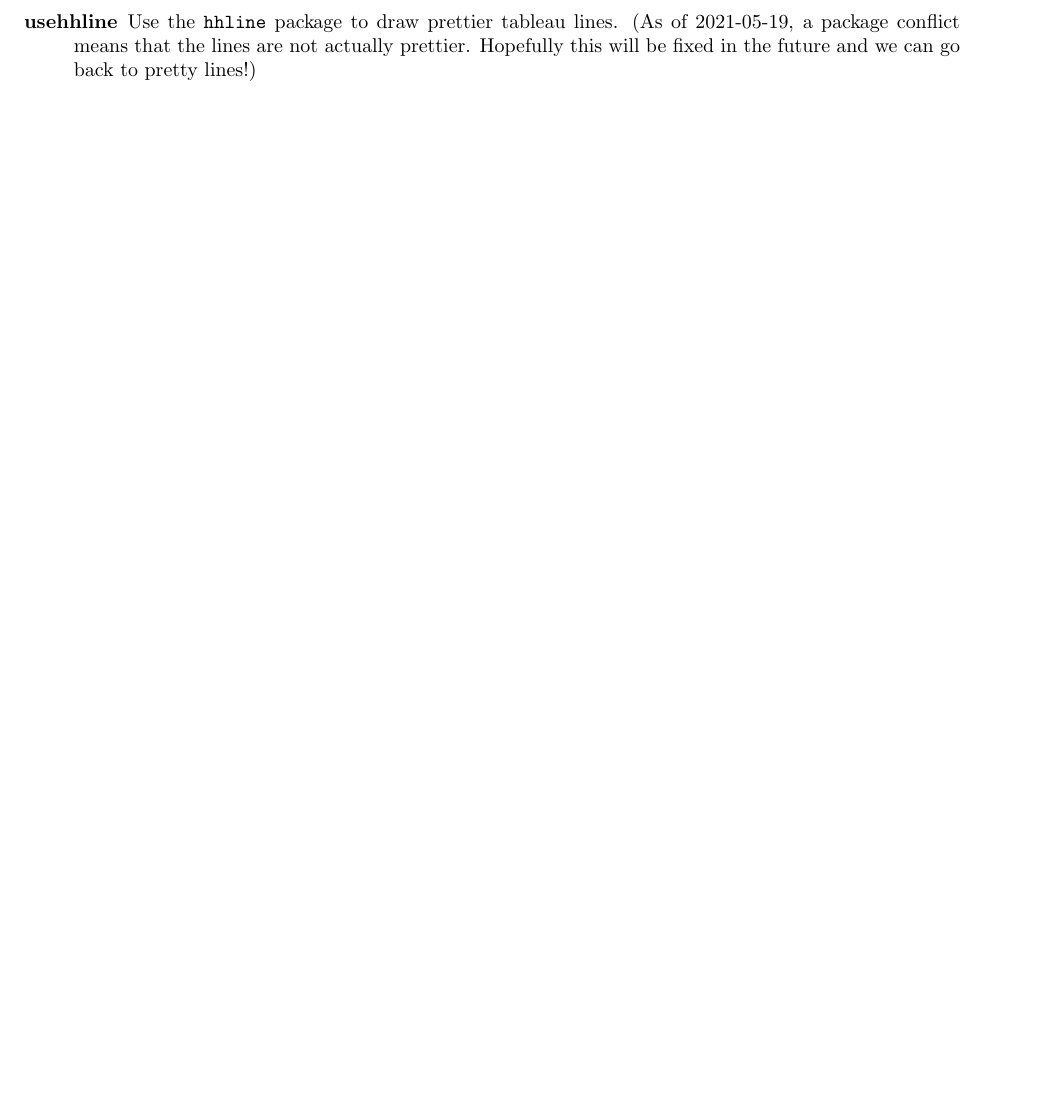
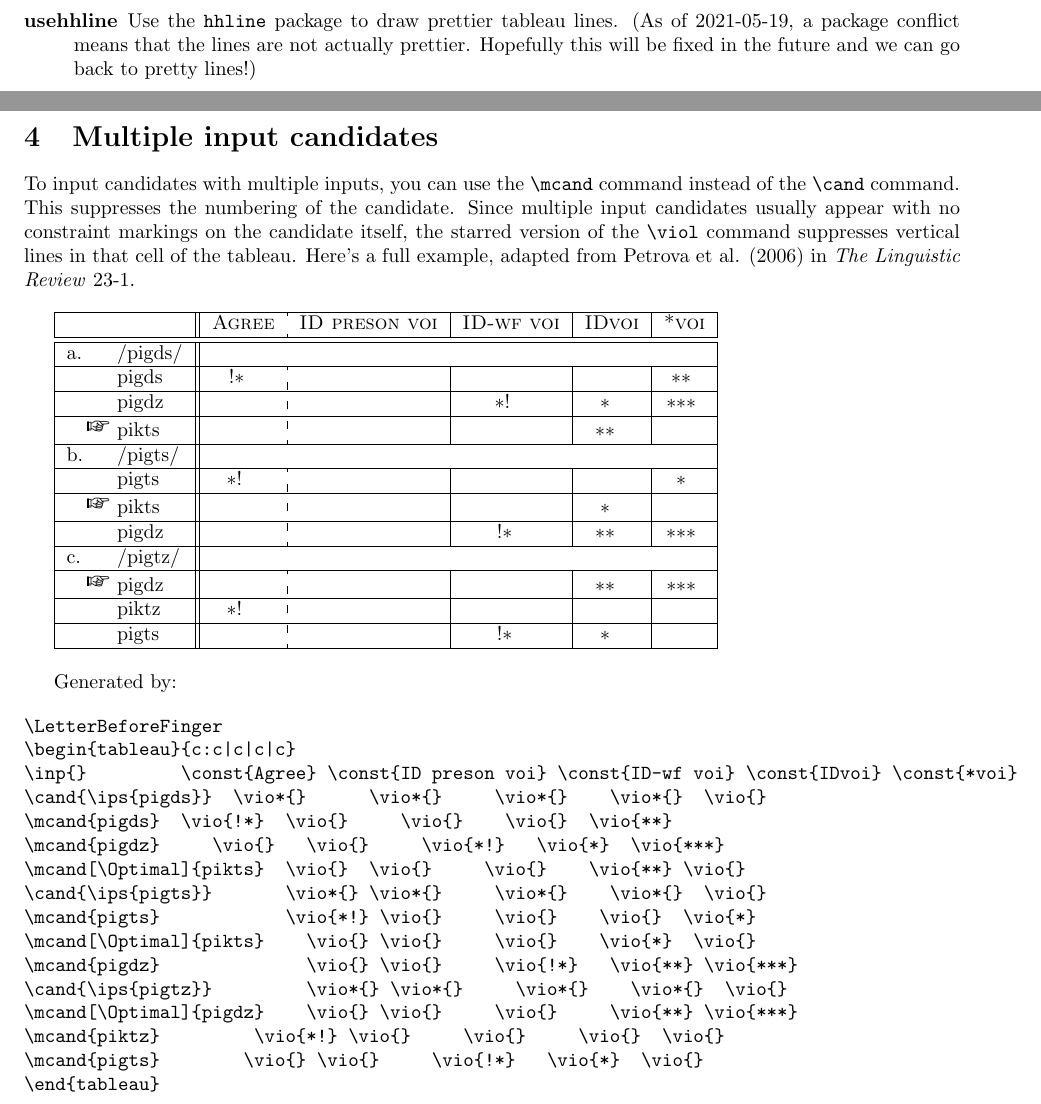
Before and after one commit to adamb924/ot-tableau, a LaTeX document (ot-tableau.tex, which reads ot-tableau.sty): part of page 6 of 6 before the commit and two parts of pages 5 and 6 of 6 after it, the two joined at a grey line, cut so that both start at the same text, the shorter picture padded with empty space. Compiled offline with pdfLaTeX.

Commit message:
Added support for multi-input candidates

```diff
--- a/ot-tableau.sty
+++ b/ot-tableau.sty
@@ -11,11 +11,11 @@
 %
 % This work has the LPPL maintenance status `maintained'.
 %
-% The Current Maintainer of this work is Adam Bker.
+% The Current Maintainer of this work is Adam Baker.
 %
 % This work consists of the files ot-tableau.sty and ot-tableau.tex.
 
-\ProvidesPackage{ot-tableau}[2021-05-19]
+\ProvidesPackage{ot-tableau}[2023-08-01]
 
 % Package option: notipa
 \newif\ifottableau@tipa
--- a/ot-tableau.tex
+++ b/ot-tableau.tex
@@ -4,7 +4,7 @@
 %\usepackage[notipa,usehhline]{ot-tableau}
 \usepackage{fullpage,pifont}
 \title{The \textsf{ot-tableau} package}
-\date{Revised 2021-05-19}
+\date{Revised 2023-08-01}
 \author{Adam Baker}
 \def\eg{e.g.,~}
 \def\tabl{\textsf{ot-tableau}}
@@ -248,5 +248,52 @@ It makes the most sense to set these options as package options, but if you want
 \item[fingerafter] Place the finger-of-optimality after the letter rather than before it. (\verb+\FingerBeforeLetter+, \verb+\LetterBeforeFinger+)
 \item[usehhline] Use the \verb+hhline+ package to draw prettier tableau lines. (As of 2021-05-19, a package conflict means that the lines are not actually prettier. Hopefully this will be fixed in the future and we can go back to pretty lines!)
 \end{description}
+\section{Multiple input candidates}
+To input candidates with multiple inputs, you can use the \verb+\mcand+ command instead of the \verb+\cand+ command. This suppresses the numbering of the candidate.  Since multiple input candidates usually appear with no constraint markings on the candidate itself, the starred version of the \verb+\viol+ command suppresses vertical lines in that cell of the tableau.  Here's a full example, adapted from Petrova et al. (2006) in \emph{The Linguistic Review} 23-1.
+\bigskip
+
+\LetterBeforeFinger
+\begin{tableau}{c:c|c|c|c}
+\inp{}        \const{Agree} \const{ID preson voi} \const{ID-wf voi} \const{IDvoi}\const{*voi}
+\cand{\ips{pigds}} \vio*{}	\vio*{}		\vio*{} \vio*{} \vio{}
+\mcand{pigds}	\vio{!*}	\vio{}		\vio{}	\vio{}	\vio{**}
+\mcand{pigdz}    \vio{}		\vio{}		\vio{*!}	\vio{*}	\vio{***}
+\mcand[\Optimal]{pikts}    \vio{}		\vio{}		\vio{}	\vio{**}	\vio{}
+\cand{\ips{pigts}}            \vio*{}		\vio*{}		\vio*{}	\vio*{}	\vio{}
+\mcand{pigts}            		\vio{*!}	\vio{}		\vio{}	\vio{}	\vio{*}
+\mcand[\Optimal]{pikts}    \vio{}		\vio{}		\vio{}	\vio{*}	\vio{}
+\mcand{pigdz}              \vio{}		\vio{}	\vio{!*}	\vio{**}	\vio{***}
+\cand{\ips{pigtz}}            \vio*{}	\vio*{}		\vio*{} \vio*{} \vio{}
+\mcand[\Optimal]{pigdz}            \vio{}		\vio{}		\vio{} \vio{**}	\vio{***}
+\mcand{piktz}    \vio{*!}		\vio{}		\vio{} \vio{}	\vio{}
+\mcand{pigts}     \vio{}		\vio{}	\vio{!*}	\vio{*}	\vio{}
+\end{tableau}
+
+\bigskip
+
+Generated by:
+
+\begin{verbatim}
+\LetterBeforeFinger
+\begin{tableau}{c:c|c|c|c}
+\inp{}        	\const{Agree}	\const{ID preson voi}	\const{ID-wf voi}	\const{IDvoi}	\const{*voi}
+\cand{\ips{pigds}} 	\vio*{}		    \vio*{}					\vio*{}				\vio*{}		\vio{}
+\mcand{pigds}		\vio{!*}		\vio{}					\vio{}				\vio{}		\vio{**}
+\mcand{pigdz}    	\vio{}			\vio{}					\vio{*!}			\vio{*}		\vio{***}
+\mcand[\Optimal]{pikts}  \vio{}		\vio{}					\vio{}				\vio{**}	\vio{}
+\cand{\ips{pigts}}       \vio*{}	\vio*{}					\vio*{}				\vio*{}		\vio{}
+\mcand{pigts}            \vio{*!}	\vio{}					\vio{}				\vio{}		\vio{*}
+\mcand[\Optimal]{pikts}    \vio{}	\vio{}					\vio{}				\vio{*}		\vio{}
+\mcand{pigdz}              \vio{}	\vio{}					\vio{!*}			\vio{**}	\vio{***}
+\cand{\ips{pigtz}}         \vio*{}	\vio*{}					\vio*{} 			\vio*{} 	\vio{}
+\mcand[\Optimal]{pigdz}    \vio{}	\vio{}					\vio{} 				\vio{**}	\vio{***}
+\mcand{piktz}    		   \vio{*!}	\vio{}					\vio{}				 \vio{}		\vio{}
+\mcand{pigts}     			\vio{}	\vio{}					\vio{!*}			\vio{*}		\vio{}
+\end{tableau}
+\end{verbatim}
+
+
+
+
 
 \end{document}
```
Also changed, not shown: ot-tableau.pdf, ot-tableau.sty (30 more changed lines).
